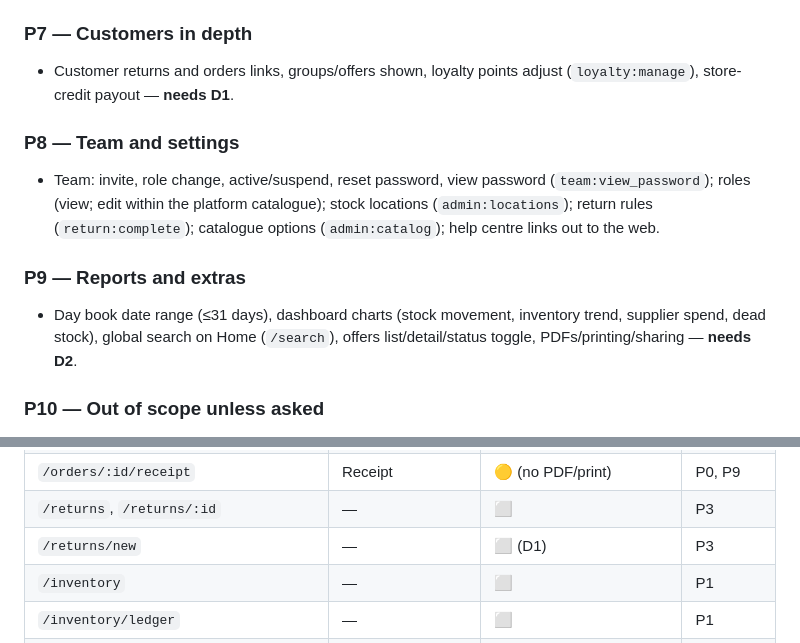
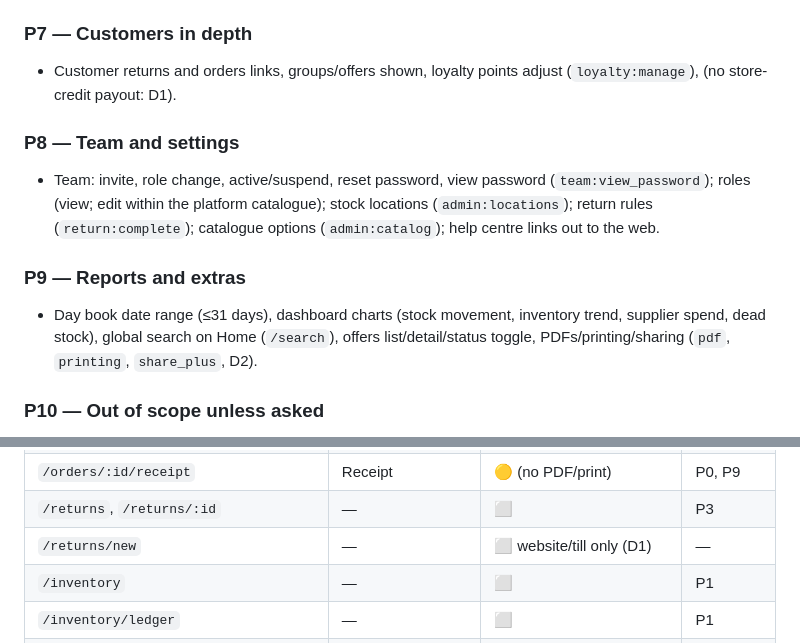
Before and after one commit to DomsGlobal9/Scaleezy-Mobile, a Markdown page: docs/PLAN.md, 2 parts joined by grey strips. Rendered like a GitHub page.

```diff
--- a/docs/PLAN.md
+++ b/docs/PLAN.md
@@ -119,7 +118,7 @@ Before new screens, prove the current ones.
 
 ### P7 — Customers in depth
 - Customer returns and orders links, groups/offers shown, loyalty points adjust (`loyalty:manage`),
-  store-credit payout — **needs D1**.
+  (no store-credit payout: D1).
 
 ### P8 — Team and settings
 - Team: invite, role change, active/suspend, reset password, view password (`team:view_password`);
@@ -129,7 +128,7 @@ Before new screens, prove the current ones.
 ### P9 — Reports and extras
 - Day book date range (≤31 days), dashboard charts (stock movement, inventory trend, supplier
   spend, dead stock), global search on Home (`/search`), offers list/detail/status toggle,
-  PDFs/printing/sharing — **needs D2**.
+  PDFs/printing/sharing (`pdf`, `printing`, `share_plus`, D2).
 
 ### P10 — Out of scope unless asked
 Campaigns, rack setup builder, shelf label printing, online shop, Razorpay, connected websites,
@@ -158,7 +157,7 @@ Status: ✅ done (definition of done) · 🟡 built, audit pending (P0) · 🟠
 | `/orders/:id` | Order detail | 🟠 no actions | P0, P2 |
 | `/orders/:id/receipt` | Receipt | 🟡 (no PDF/print) | P0, P9 |
 | `/returns`, `/returns/:id` | — | ⬜ | P3 |
-| `/returns/new` | — | ⬜ (D1) | P3 |
+| `/returns/new` | — | ⬜ website/till only (D1) | — |
 | `/inventory` | — | ⬜ | P1 |
 | `/inventory/ledger` | — | ⬜ | P1 |
 | `/inventory/alerts` | — | ⬜ | P1 |
```
Also changed, not shown: other parts of docs/PLAN.md (+18 -17 lines), docs/web-parity.md (+1 -0 lines).
